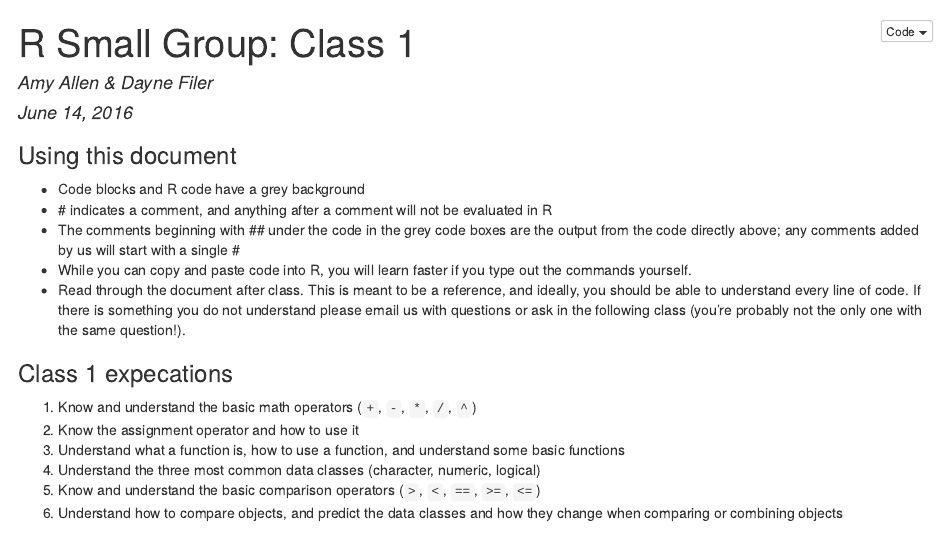
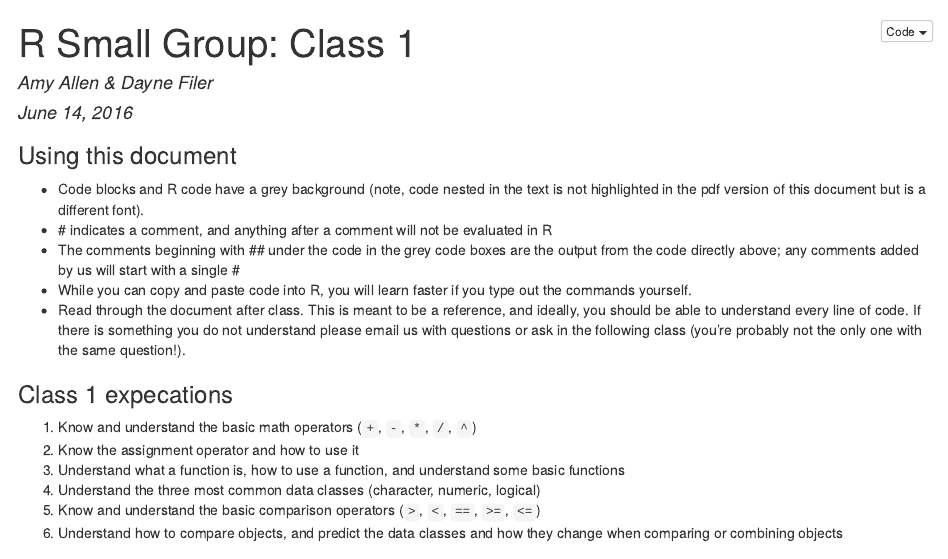
Before and after one commit to teresa-mcgee/R-class-23, an R Markdown document (class1.Rmd): the page in a window 1100 px wide, from its top. The pictures show the output file class1.html that the author committed with the source, opened offline.

Commit message:
Formatting changes and added the pdf

````diff
--- a/class1.Rmd
+++ b/class1.Rmd
@@ -3,10 +3,10 @@ title: 'R Small Group: Class 1'
 author: "Amy Allen & Dayne Filer"
 date: "June 14, 2016"
 output:
+  html_document:
+    code_folding: show
   pdf_document:
     highlight: tango
-  html_document:
-    code_folding: show
 ---
 
 ```{r setup, include=FALSE}
@@ -15,7 +15,7 @@ knitr::opts_chunk$set(echo = TRUE, collapse = TRUE)
 
 ### Using this document
 
-* Code blocks and R code have a grey background
+* Code blocks and R code have a grey background (note, code nested in the text is not highlighted in the pdf version of this document but is a different font).
 * \# indicates a comment, and anything after a comment will not be evaluated in R
 * The comments beginning with \#\# under the code in the grey code boxes are the output from the code directly above; any comments added by us will start with a single \#
 * While you can copy and paste code into R, you will learn faster if you type out the commands yourself.
````
Also changed, not shown: class1.html, class1.pdf (added), class1.Rmd (4 more changed lines).
